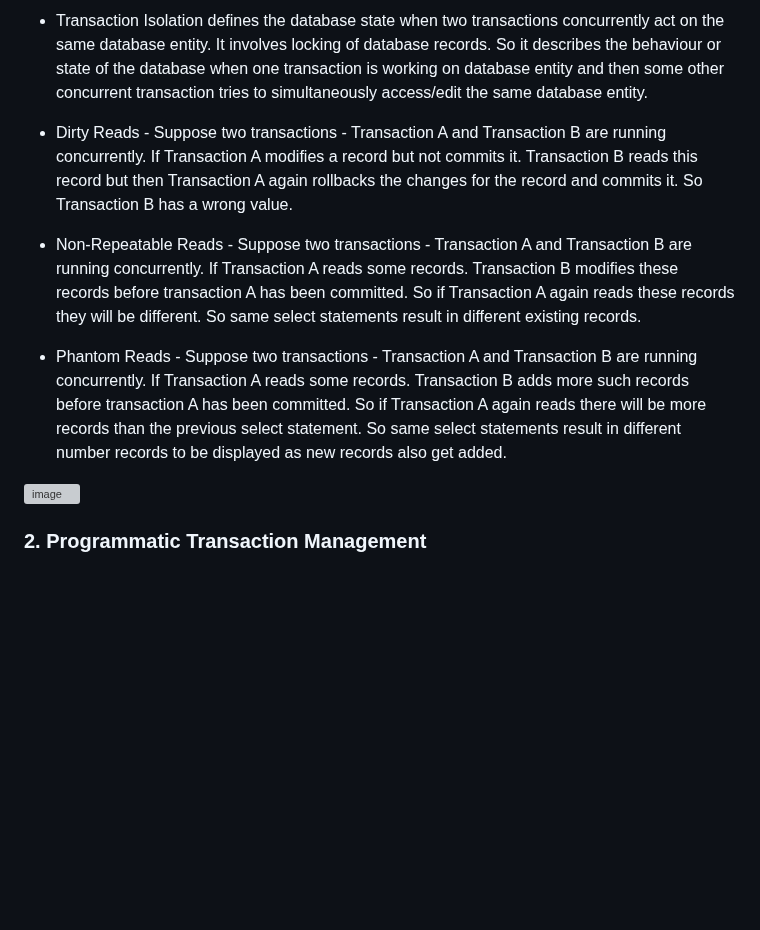
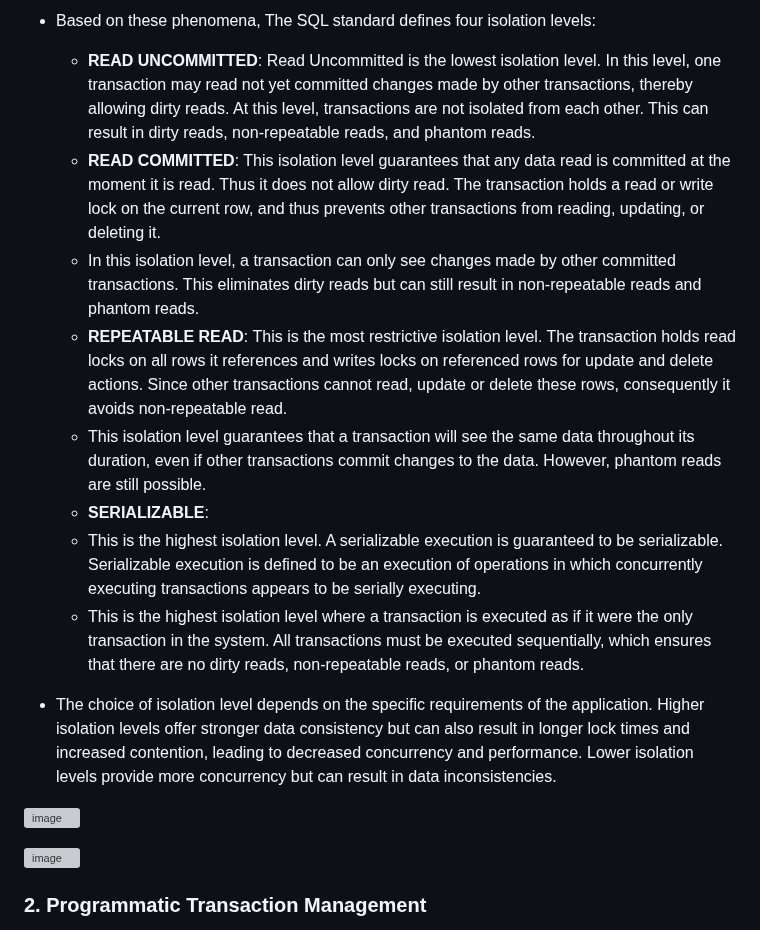
Before and after one commit to jdbirla/JD_Spring_Boot_Master, a Markdown page: TransactionsManagment.md, the part around one of its changes. GitHub-like rendering; blank space fills up the shorter version; grey boxes are pictures that could not be loaded.

```diff
--- a/TransactionsManagment.md
+++ b/TransactionsManagment.md
@@ -174,8 +179,16 @@ UserRespository userRepository;
 
-- Transaction Isolation defines the database state when two transactions concurrently act on the same database entity. It involves locking of database records. So it describes the behaviour or state of the database when one transaction is working on database entity and then some other concurrent transaction tries to simultaneously access/edit the same database entity.
-- Dirty Reads - Suppose two transactions - Transaction A and Transaction B are running concurrently. If Transaction A modifies a record but not commits it. Transaction B reads this record but then Transaction A again rollbacks the changes for the record and commits it. So Transaction B has a wrong value.
-- Non-Repeatable Reads - Suppose two transactions - Transaction A and Transaction B are running concurrently. If Transaction A reads some records. Transaction B modifies these records before transaction A has been committed. So if Transaction A again reads these records they will be different. So same select statements result in different existing records.
-- Phantom Reads - Suppose two transactions - Transaction A and Transaction B are running concurrently. If Transaction A reads some records. Transaction B adds more such records before transaction A has been committed. So if Transaction A again reads there will be more records than the previous select statement. So same select statements result in different number records to be displayed as new records also get added.
+- Based on these phenomena, The SQL standard defines four isolation levels:
+   - **READ UNCOMMITTED**: Read Uncommitted is the lowest isolation level. In this level, one transaction may read not yet committed changes made by other transactions, thereby allowing dirty reads. At this level, transactions are not isolated from each other. This can result in dirty reads, non-repeatable reads, and phantom reads.
+   - **READ COMMITTED**:  This isolation level guarantees that any data read is committed at the moment it is read. Thus it does not allow dirty read. The transaction holds a read or write lock on the current row, and thus prevents other transactions from reading, updating, or deleting it.
+   -  In this isolation level, a transaction can only see changes made by other committed transactions. This eliminates dirty reads but can still result in non-repeatable reads and phantom reads.
+   - **REPEATABLE READ**: This is the most restrictive isolation level. The transaction holds read locks on all rows it references and writes locks on referenced rows for update and delete actions. Since other transactions cannot read, update or delete these rows, consequently it avoids non-repeatable read.
+   - This isolation level guarantees that a transaction will see the same data throughout its duration, even if other transactions commit changes to the data. However, phantom reads are still possible.
+   - **SERIALIZABLE**:
+   - This is the highest isolation level. A serializable execution is guaranteed to be serializable. Serializable execution is defined to be an execution of operations in which concurrently executing transactions appears to be serially executing.
+   - This is the highest isolation level where a transaction is executed as if it were the only transaction in the system. All transactions must be executed sequentially, which ensures that there are no dirty reads, non-repeatable reads, or phantom reads.
+- The choice of isolation level depends on the specific requirements of the application. Higher isolation levels offer stronger data consistency but can also result in longer lock times and increased contention, leading to decreased concurrency and performance. Lower isolation levels provide more concurrency but can result in data inconsistencies.
+
+![image](https://github.com/jdbirla/JD_Spring_Boot_Master/assets/69948118/ca7df2d5-233f-4534-b3cb-66574a5a8a23)
 
 ![image](https://user-images.githubusercontent.com/69948118/223618179-5ec21308-a606-4a7d-8277-804ec16436b9.png)
 
```
Also changed, not shown: other parts of TransactionsManagment.md (+10 -5 lines).
